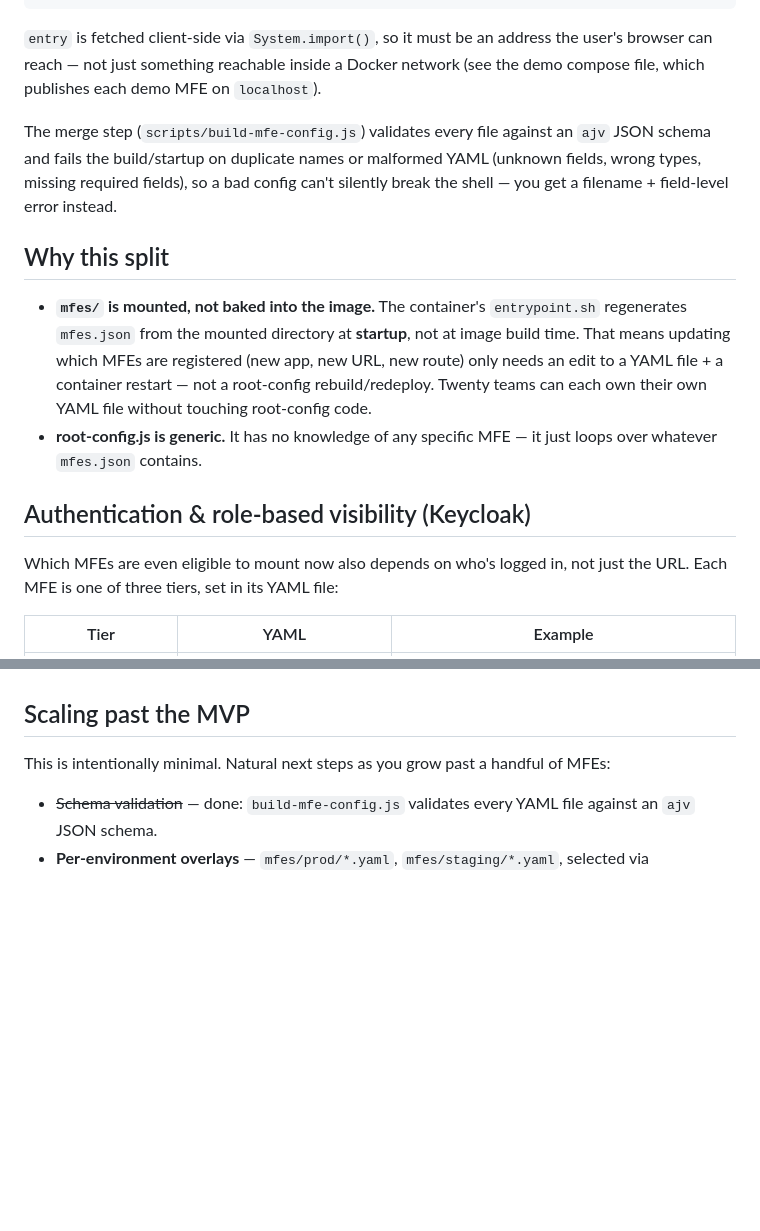
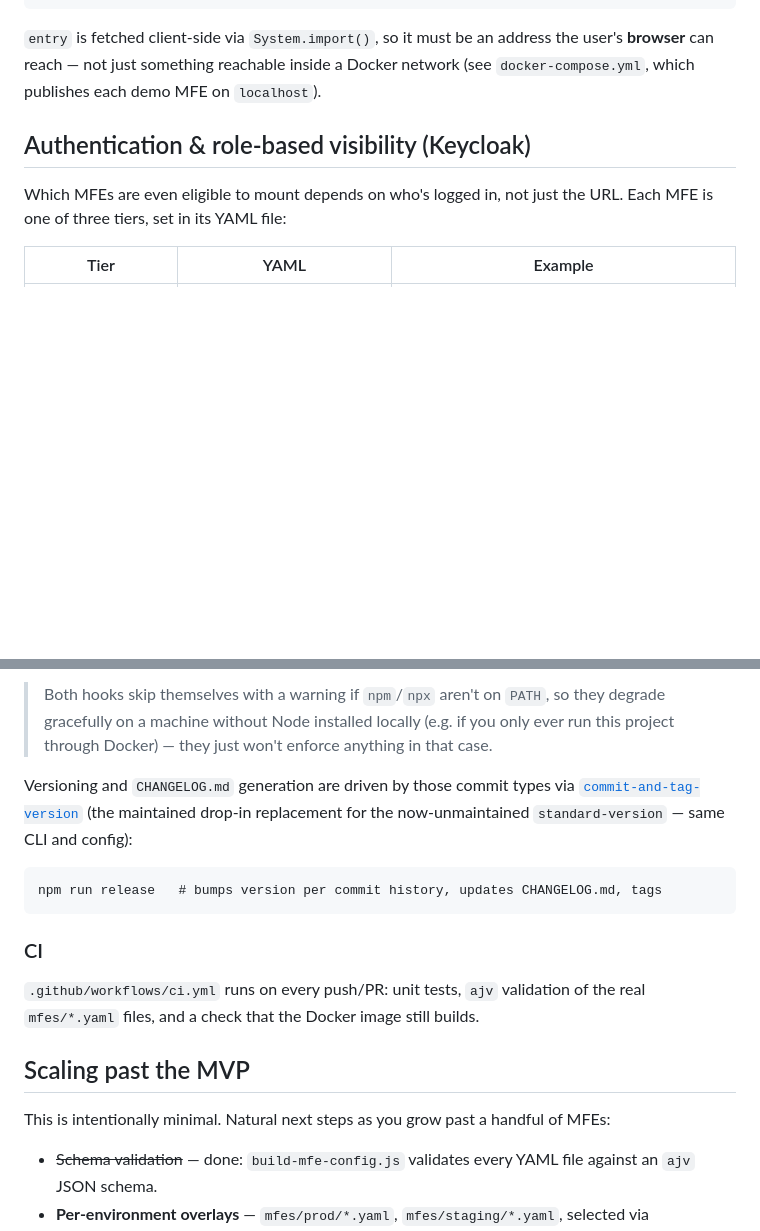
Before and after one commit to janesenaj42/single-spa-root-config, a Markdown page: README.md, 2 parts joined by grey strips. GitHub-like rendering; blank space fills up the shorter version.

````diff
--- a/README.md
+++ b/README.md
@@ -27,31 +82,14 @@ customProps:                 # optional, passed through to the MFE
 ```
 
 `entry` is fetched client-side via `System.import()`, so it must be an
-address the user's browser can reach — not just something reachable inside
-a Docker network (see the demo compose file, which publishes each demo MFE
-on `localhost`).
-
-The merge step (`scripts/build-mfe-config.js`) validates every file against
-an `ajv` JSON schema and fails the build/startup on duplicate names or
-malformed YAML (unknown fields, wrong types, missing required fields), so a
-bad config can't silently break the shell — you get a filename + field-level
-error instead.
-
-## Why this split
-
-- **`mfes/` is mounted, not baked into the image.** The container's
-  `entrypoint.sh` regenerates `mfes.json` from the mounted directory at
-  **startup**, not at image build time. That means updating which MFEs are
-  registered (new app, new URL, new route) only needs an edit to a YAML
-  file + a container restart — not a root-config rebuild/redeploy. Twenty
-  teams can each own their own YAML file without touching root-config code.
-- **root-config.js is generic.** It has no knowledge of any specific MFE —
-  it just loops over whatever `mfes.json` contains.
+address the user's **browser** can reach — not just something reachable
+inside a Docker network (see `docker-compose.yml`, which publishes each
+demo MFE on `localhost`).
 
 ## Authentication & role-based visibility (Keycloak)
 
-Which MFEs are even eligible to mount now also depends on who's logged in,
-not just the URL. Each MFE is one of three tiers, set in its YAML file:
+Which MFEs are even eligible to mount depends on who's logged in, not
+just the URL. Each MFE is one of three tiers, set in its YAML file:
 
 | Tier | YAML | Example |
 |---|---|---|
@@ -151,3 +191,22 @@ npm run serve        # serves dist/ on :8080
+> Both hooks skip themselves with a warning if `npm`/`npx` aren't on
+> `PATH`, so they degrade gracefully on a machine without Node installed
+> locally (e.g. if you only ever run this project through Docker) —
+> they just won't enforce anything in that case.
+
+Versioning and `CHANGELOG.md` generation are driven by those commit types
+via [`commit-and-tag-version`](https://github.com/absolute-version/commit-and-tag-version)
+(the maintained drop-in replacement for the now-unmaintained
+`standard-version` — same CLI and config):
+
+```
+npm run release   # bumps version per commit history, updates CHANGELOG.md, tags
+```
+
+### CI
+
+`.github/workflows/ci.yml` runs on every push/PR: unit tests, `ajv`
+validation of the real `mfes/*.yaml` files, and a check that the Docker
+image still builds.
 
 ## Scaling past the MVP
 
````
Also changed, not shown: other parts of README.md (+105 -48 lines).
